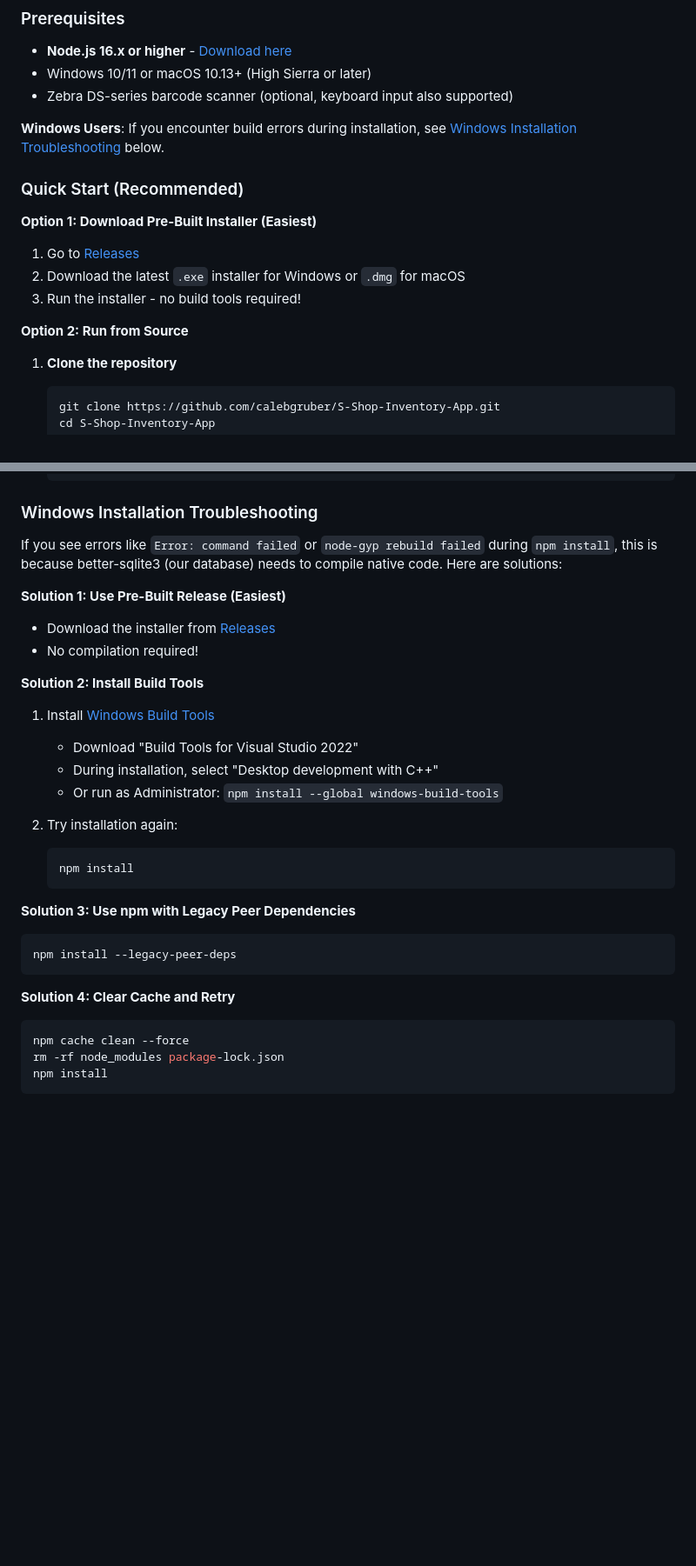
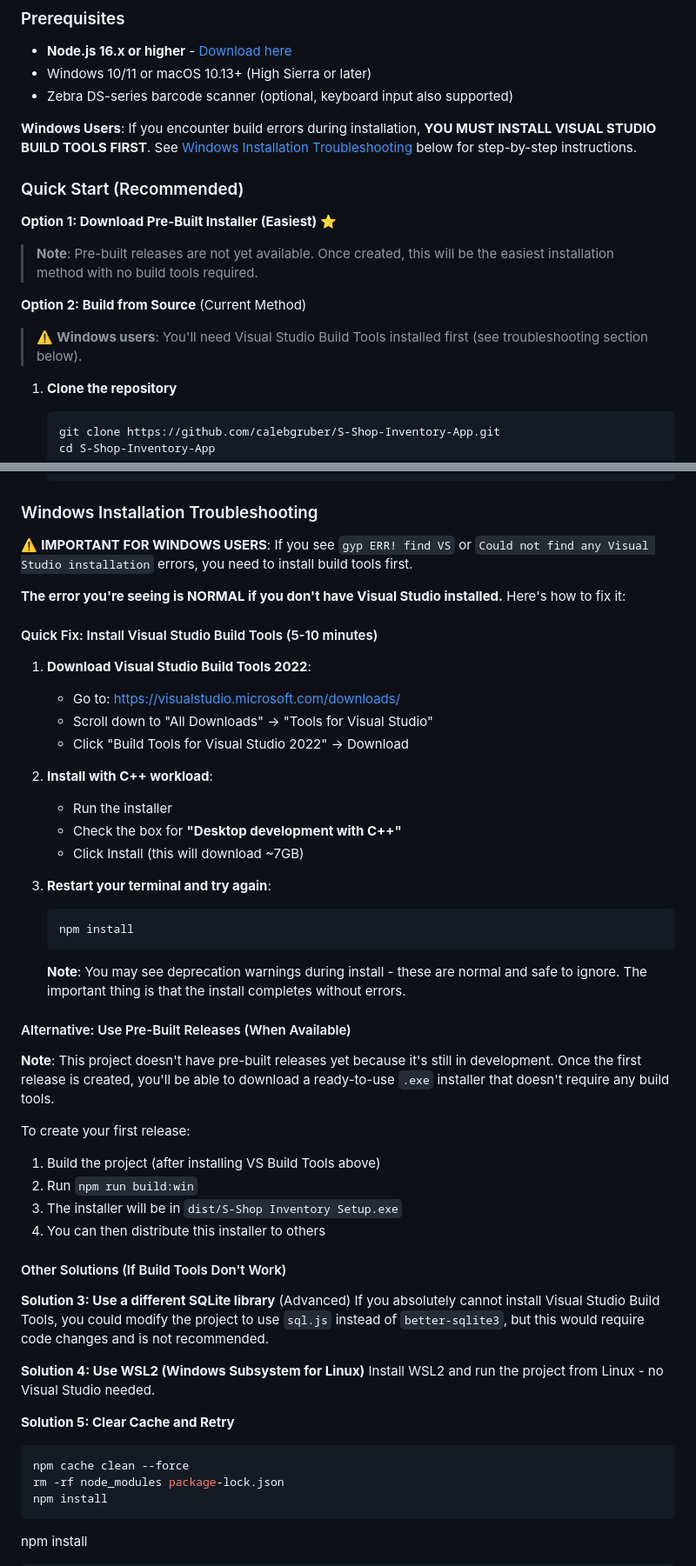
Before and after one commit to calebgruber/S-Shop-Inventory-App, a Markdown page: README.md, 2 parts joined by grey strips. Shown at 87% size. GitHub-like rendering; blank space fills up the shorter version.

Commit message:
Clarify Windows build requirements and explain missing releases
Co-authored-by: calebgruber <79333667+calebgruber@users.noreply.github.com>

````diff
--- a/README.md
+++ b/README.md
@@ -29,16 +29,16 @@ A self-contained Windows Electron application for managing theatre sound shop in
 - Windows 10/11 or macOS 10.13+ (High Sierra or later)
 - Zebra DS-series barcode scanner (optional, keyboard input also supported)
 
-**Windows Users**: If you encounter build errors during installation, see [Windows Installation Troubleshooting](#windows-installation-troubleshooting) below.
+**Windows Users**: If you encounter build errors during installation, **YOU MUST INSTALL VISUAL STUDIO BUILD TOOLS FIRST**. See [Windows Installation Troubleshooting](#windows-installation-troubleshooting) below for step-by-step instructions.
 
 ### Quick Start (Recommended)
 
-**Option 1: Download Pre-Built Installer (Easiest)**
-1. Go to [Releases](https://github.com/calebgruber/S-Shop-Inventory-App/releases)
-2. Download the latest `.exe` installer for Windows or `.dmg` for macOS
-3. Run the installer - no build tools required!
+**Option 1: Download Pre-Built Installer (Easiest)** ⭐
+> **Note**: Pre-built releases are not yet available. Once created, this will be the easiest installation method with no build tools required.
 
-**Option 2: Run from Source**
+**Option 2: Build from Source** (Current Method)
+
+> ⚠️ **Windows users**: You'll need Visual Studio Build Tools installed first (see troubleshooting section below).
 
 1. **Clone the repository**
    ```bash
@@ -72,32 +72,53 @@ A self-contained Windows Electron application for managing theatre sound shop in
 
 ### Windows Installation Troubleshooting
 
-If you see errors like `Error: command failed` or `node-gyp rebuild failed` during `npm install`, this is because better-sqlite3 (our database) needs to compile native code. Here are solutions:
+⚠️ **IMPORTANT FOR WINDOWS USERS**: If you see `gyp ERR! find VS` or `Could not find any Visual Studio installation` errors, you need to install build tools first.
 
-**Solution 1: Use Pre-Built Release (Easiest)**
-- Download the installer from [Releases](https://github.com/calebgruber/S-Shop-Inventory-App/releases)
-- No compilation required!
+**The error you're seeing is NORMAL if you don't have Visual Studio installed.** Here's how to fix it:
 
-**Solution 2: Install Build Tools**
-1. Install [Windows Build Tools](https://visualstudio.microsoft.com/downloads/#build-tools-for-visual-studio-2022)
-   - Download "Build Tools for Visual Studio 2022"
-   - During installation, select "Desktop development with C++"
-   - Or run as Administrator: `npm install --global windows-build-tools`
+#### Quick Fix: Install Visual Studio Build Tools (5-10 minutes)
 
-2. Try installation again:
+1. **Download Visual Studio Build Tools 2022**:
+   - Go to: https://visualstudio.microsoft.com/downloads/
+   - Scroll down to "All Downloads" → "Tools for Visual Studio"
+   - Click "Build Tools for Visual Studio 2022" → Download
+
+2. **Install with C++ workload**:
+   - Run the installer
+   - Check the box for **"Desktop development with C++"**
+   - Click Install (this will download ~7GB)
+
+3. **Restart your terminal and try again**:
    ```bash
    npm install
    ```
 
-**Solution 3: Use npm with Legacy Peer Dependencies**
-```bash
-npm install --legacy-peer-deps
-```
+   **Note**: You may see deprecation warnings during install - these are normal and safe to ignore. The important thing is that the install completes without errors.
 
-**Solution 4: Clear Cache and Retry**
+#### Alternative: Use Pre-Built Releases (When Available)
+
+**Note**: This project doesn't have pre-built releases yet because it's still in development. Once the first release is created, you'll be able to download a ready-to-use `.exe` installer that doesn't require any build tools.
+
+To create your first release:
+1. Build the project (after installing VS Build Tools above)
+2. Run `npm run build:win`
+3. The installer will be in `dist/S-Shop Inventory Setup.exe`
+4. You can then distribute this installer to others
+
+#### Other Solutions (If Build Tools Don't Work)
+
+**Solution 3: Use a different SQLite library** (Advanced)
+If you absolutely cannot install Visual Studio Build Tools, you could modify the project to use `sql.js` instead of `better-sqlite3`, but this would require code changes and is not recommended.
+
+**Solution 4: Use WSL2 (Windows Subsystem for Linux)**
+Install WSL2 and run the project from Linux - no Visual Studio needed.
+
+**Solution 5: Clear Cache and Retry**
 ```bash
 npm cache clean --force
 rm -rf node_modules package-lock.json
+npm install
+```
 npm install
 ```
 
````
Also changed, not shown: GETTING_STARTED.md (+59 -27 lines).
